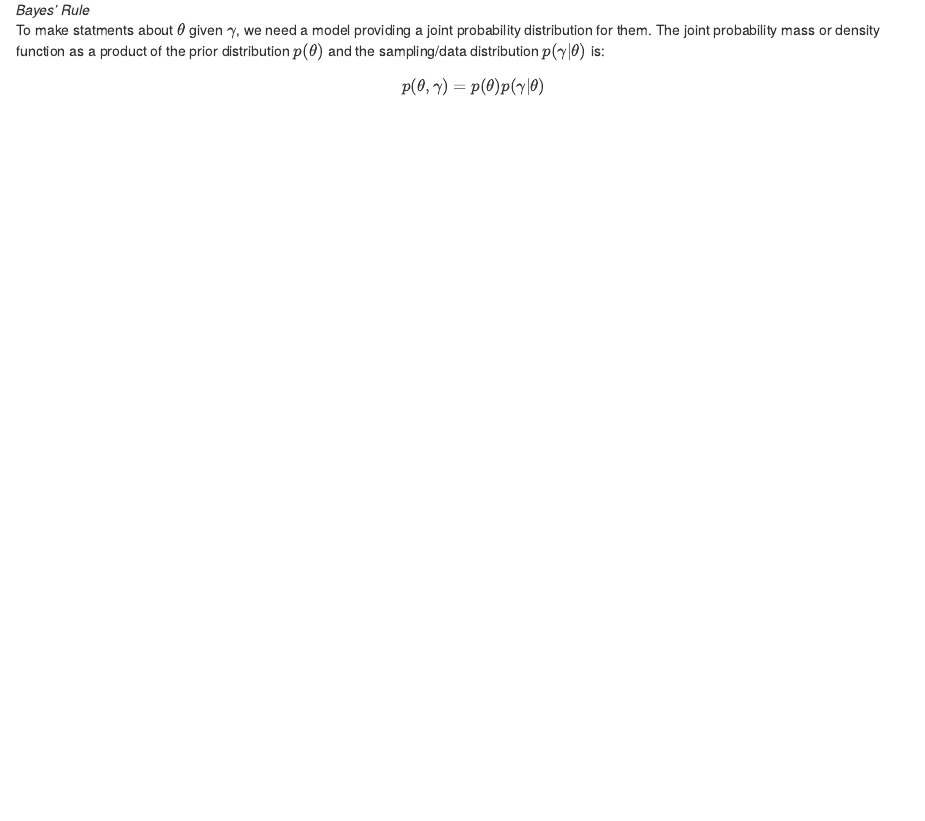
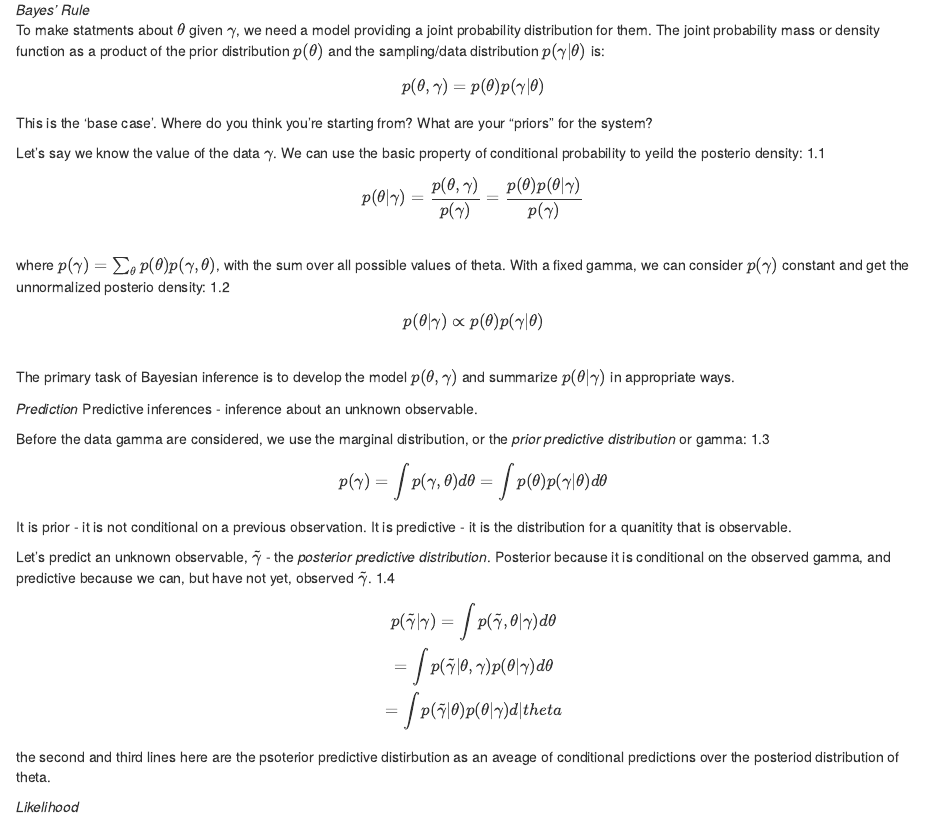
Before and after one commit to jhamski/Bayesian-Data-Analysis, an R Markdown document (1-notes.Rmd): the page in a window 1100 px wide, from 880 px down. The pictures show the output file 1-notes.nb.html that the author committed with the source, opened offline.

Commit message:
Predictions section.

```diff
--- a/1-notes.Rmd
+++ b/1-notes.Rmd
@@ -35,3 +35,27 @@ Bayesian probability statements are conditional on the observed value of $\gamma
 *Bayes' Rule*
 To make statments about $\theta$ given $\gamma$, we need a model providing a joint probability distribution for them. The joint probability mass or density function as a product of the prior distribution $p(\theta)$ and the sampling/data distribution $p(\gamma|\theta)$ is:
 $$p(\theta,\gamma) = p(\theta)p(\gamma|\theta)$$
+This is the 'base case'. Where do you think you're starting from? What are your "priors" for the system?
+
+Let's say we know the value of the data $\gamma$. We can use the basic property of conditional probability to yeild the posterio density: 1.1
+$$p(\theta|\gamma) = \frac{p(\theta, \gamma)}{p(\gamma)}=\frac{p(\theta)p(\theta|\gamma)}{p(\gamma)}$$
+where $p(\gamma)=\sum_\theta p(\theta)p(\gamma,\theta)$, with the sum over all possible values of theta. With a fixed gamma, we can consider $p(\gamma)$ constant and get the unnormalized posterio density: 1.2
+$$p(\theta|\gamma)\propto p(\theta)p(\gamma|\theta)$$
+The primary task of Bayesian inference is to develop the model $p(\theta, \gamma)$ and summarize $p(\theta|\gamma)$ in appropriate ways.
+
+*Prediction*
+Predictive inferences - inference about an unknown observable.
+
+Before the data gamma are considered, we use the marginal distribution, or the *prior predictive distribution* or gamma: 1.3
+$$p(\gamma)=\int p(\gamma,\theta)d\theta=\int p(\theta)p(\gamma|\theta)d\theta$$
+It is prior - it is not conditional on a previous observation. It is predictive - it is the distribution for a quanitity that is observable.
+
+Let's predict an unknown observable, $\tilde\gamma$ - the *posterior predictive distribution*. Posterior because it is conditional on the observed gamma, and predictive because we can, but have not yet, observed $\tilde\gamma$.
+1.4
+$$p(\tilde\gamma|\gamma) = \int p(\tilde\gamma, \theta|\gamma)d\theta \\
+= \int p(\tilde\gamma|\theta,\gamma)p(\theta|\gamma)d\theta \\
+= \int p(\tilde\gamma|\theta)p(\theta|\gamma)d|theta$$
+
+the second and third lines here are the psoterior predictive distirbution as an aveage of conditional predictions over the posteriod distribution of theta.
+
+*Likelihood*
```
Also changed, not shown: 1-notes.nb.html.
